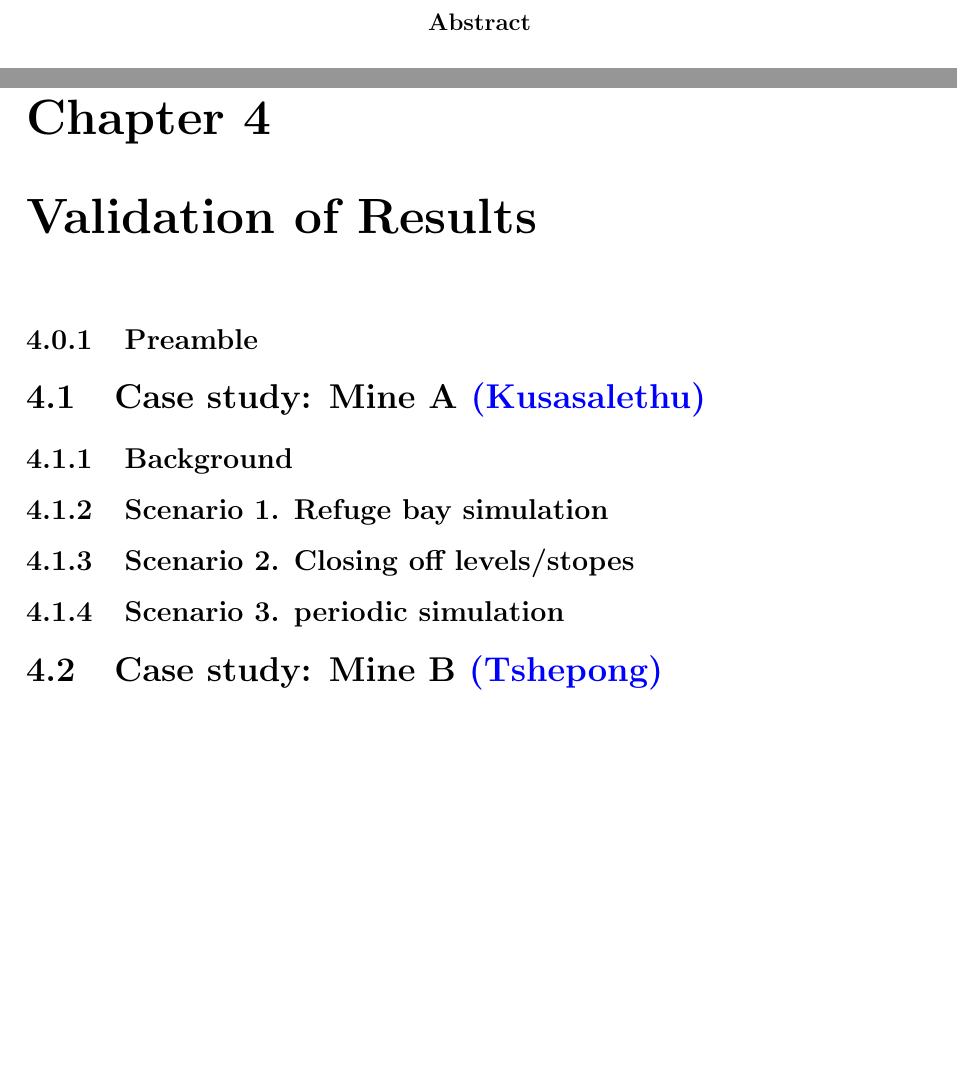
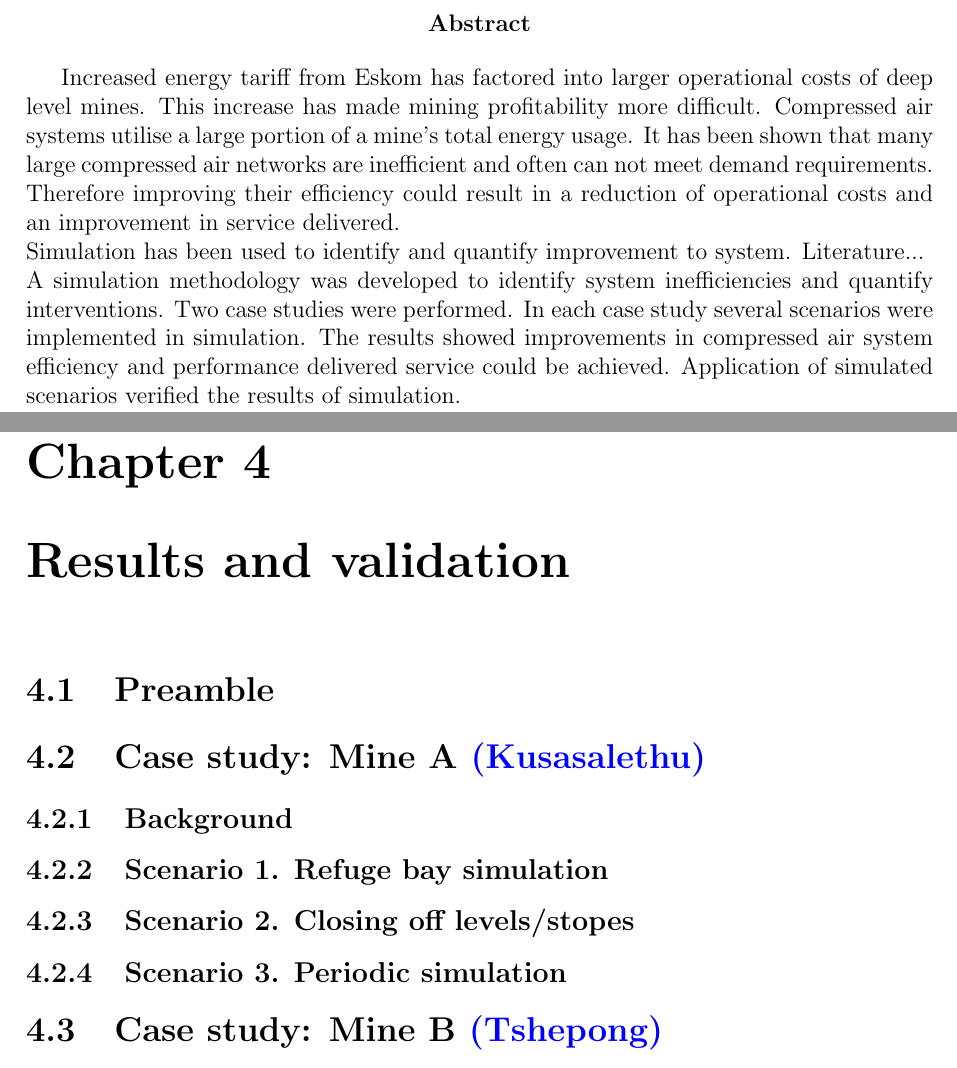
Before and after one commit to BMFriedenstein/Masters, a LaTeX thesis (Bfriedensein_Masters.tex, which reads Chapter_4/Chapter_4.tex): two parts of pages 2 and 11 of 15, joined at a grey line, cut so that both start at the same text, the shorter picture padded with empty space. Compiled offline with pdfLaTeX.

Commit message:
Added abstract,

```diff
--- a/Bfriedensein_Masters.tex
+++ b/Bfriedensein_Masters.tex
@@ -23,6 +23,7 @@
 \fancyhead[RO]{\fontsize{10}{12}\selectfont\nouppercase\rightmark}
 
 \usepackage{color}
+\usepackage[hidelinks]{hyperref}
 
 \begin{document}
 
@@ -42,6 +43,11 @@
 	\pagenumbering{roman}
 	\setcounter{page}{2}
 	\addcontentsline{toc}{chapter}{Abstract}
+
+	Increased energy tariff from Eskom has factored into larger operational costs of deep level mines. This increase has made mining profitability more difficult.  Compressed air systems utilise a large portion of a mine's total energy usage. It has been shown that many large compressed air networks are inefficient and often can not meet demand requirements. Therefore improving their efficiency could result in a reduction of operational costs and an improvement in service delivered. \\
+	Simulation has been used to identify and quantify improvement to system. Literature... \\
+		A simulation methodology was developed to identify system inefficiencies and quantify interventions. Two case studies were performed. In each case study several scenarios were implemented in simulation. The results showed improvements in compressed air system efficiency and performance delivered service could be achieved. Application of simulated scenarios verified the results of simulation.
+
 \end{abstract}
 
 	%Table of Contents
--- a/Chapter_4/Chapter_4.tex
+++ b/Chapter_4/Chapter_4.tex
@@ -1,11 +1,11 @@
 %Chapter 4
-\chapter{Validation of Results}
-	\subsection{Preamble}
+\chapter{Results and validation}
+\section{Preamble}
 \section{Case study: Mine A \color{blue}(Kusasalethu)}
 	\subsection{Background}
 	\subsection{Scenario 1. Refuge bay simulation}
 	\subsection{Scenario 2. Closing off levels/stopes}
-	\subsection{Scenario 3. periodic simulation}
+	\subsection{Scenario 3. Periodic simulation}
 \section{Case study: Mine B \color{blue}(Tshepong)}
 	\subsection{Background}
 	\subsection{Scenario 1.}
```
Also changed, not shown: Chapter_1/Chapter_1.tex (+2 -2 lines), Chapter_3/Chapter_3.tex (+1 -1 lines), Bfriedensein_Masters.pdf.
